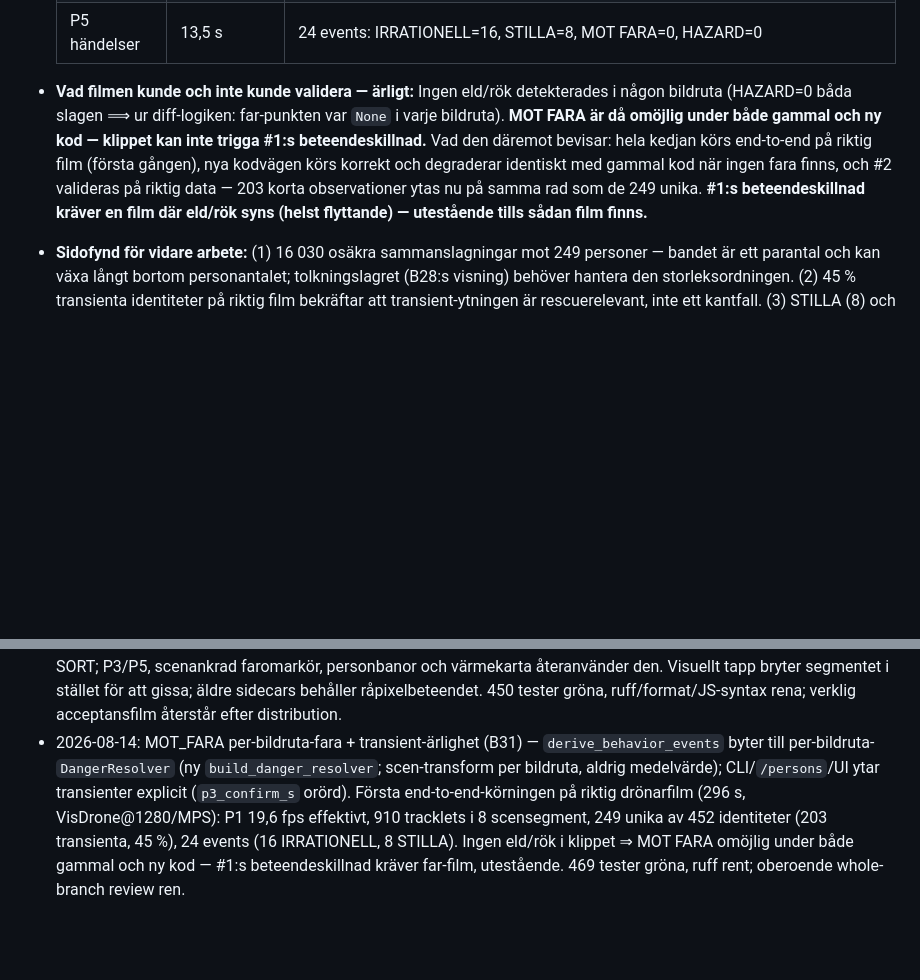
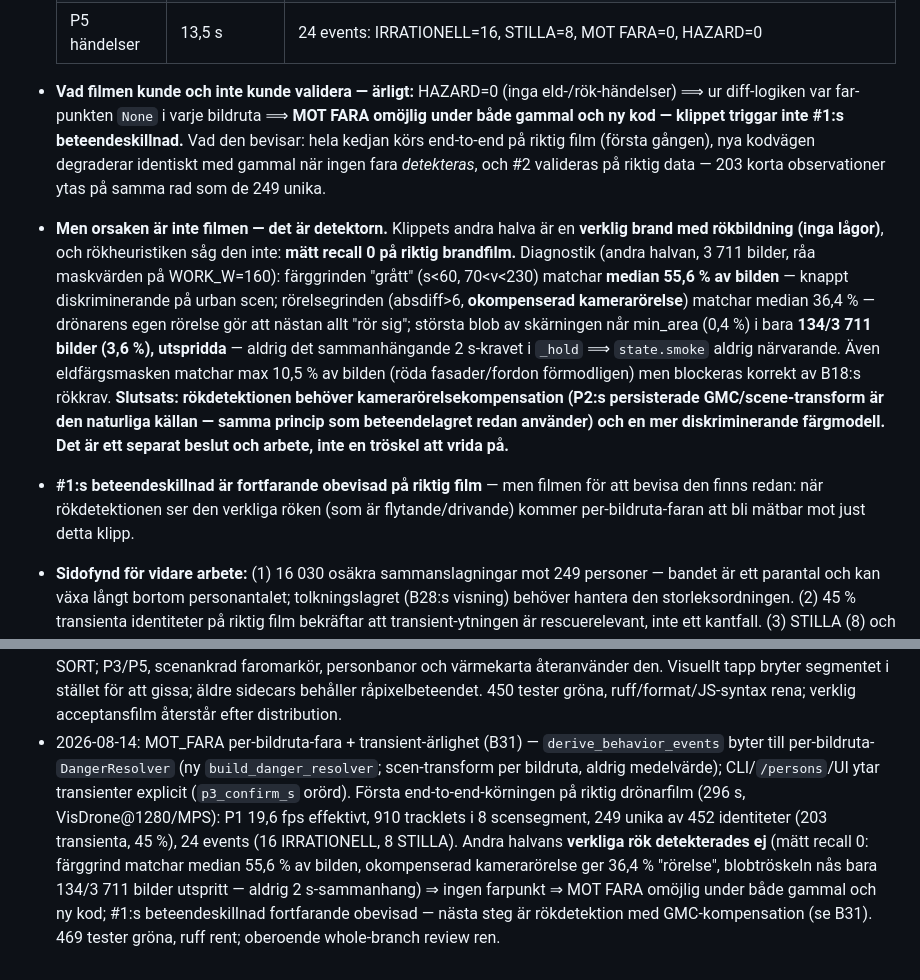
Before and after one commit to bambapappa/drone, a Markdown page: DECISIONS.md, 2 parts joined by grey strips. GitHub-like rendering; blank space fills up the shorter version.

Commit message:
docs(decisions): B31-rightning — verklig rok detekterades ej; diagnos med matta maskvarden
Andra halvan ar en VERKLIG brand med rokbildning; HAZARD=0 beror inte pa att
filmen saknar fara utan pa att rokheuristiken missade den. Matt pa 3 711 bilder:
farggrinden matchar median 55,6% av bilden, okompenserad kamerarorelse gor att
36,4% 'ror sig', blob-traskeln nadds bara 134/3 711 bilder (utspridda) — aldrig
2 s-sammanhang. Rokdetektion behover GMC-kompensation (P2:s persisterade
scene-transform) + mer diskriminerande fargmodell: separat beslut, inte trasklar
att vrida pa.

Co-Authored-By: Claude <noreply@anthropic.com>

```diff
--- a/DECISIONS.md
+++ b/DECISIONS.md
@@ -271,7 +271,9 @@ Två riktiga filmer (trafikolycka med IR-PiP; lägenhetsbrand med rök, 960×540
   | P3 identitet | 182,5 s | 452 identiteter → **249 unika, 203 transienta (45 %)**, 16 030 osäkra sammanslagningar |
   | P5 händelser | 13,5 s | 24 events: IRRATIONELL=16, STILLA=8, MOT FARA=0, HAZARD=0 |
 
-- **Vad filmen kunde och inte kunde validera — ärligt:** Ingen eld/rök detekterades i någon bildruta (HAZARD=0 båda slagen ⟹ ur diff-logiken: far-punkten var `None` i varje bildruta). **MOT FARA är då omöjlig under både gammal och ny kod — klippet kan inte trigga #1:s beteendeskillnad.** Vad den däremot bevisar: hela kedjan körs end-to-end på riktig film (första gången), nya kodvägen körs korrekt och degraderar identiskt med gammal kod när ingen fara finns, och #2 valideras på riktig data — 203 korta observationer ytas nu på samma rad som de 249 unika. **#1:s beteendeskillnad kräver en film där eld/rök syns (helst flyttande) — utestående tills sådan film finns.**
+- **Vad filmen kunde och inte kunde validera — ärligt:** HAZARD=0 (inga eld-/rök-händelser) ⟹ ur diff-logiken var far-punkten `None` i varje bildruta ⟹ **MOT FARA omöjlig under både gammal och ny kod — klippet triggar inte #1:s beteendeskillnad.** Vad den bevisar: hela kedjan körs end-to-end på riktig film (första gången), nya kodvägen degraderar identiskt med gammal när ingen fara *detekteras*, och #2 valideras på riktig data — 203 korta observationer ytas på samma rad som de 249 unika.
+- **Men orsaken är inte filmen — det är detektorn.** Klippets andra halva är en **verklig brand med rökbildning (inga lågor)**, och rökheuristiken såg den inte: **mätt recall 0 på riktig brandfilm.** Diagnostik (andra halvan, 3 711 bilder, råa maskvärden på WORK_W=160): färggrinden "grått" (s<60, 70<v<230) matchar **median 55,6 % av bilden** — knappt diskriminerande på urban scen; rörelsegrinden (absdiff>6, **okompenserad kamerarörelse**) matchar median 36,4 % — drönarens egen rörelse gör att nästan allt "rör sig"; största blob av skärningen når min_area (0,4 %) i bara **134/3 711 bilder (3,6 %), utspridda** — aldrig det sammanhängande 2 s-kravet i `_hold` ⟹ `state.smoke` aldrig närvarande. Även eldfärgsmasken matchar max 10,5 % av bilden (röda fasader/fordon förmodligen) men blockeras korrekt av B18:s rökkrav. **Slutsats: rökdetektionen behöver kamerarörelse­kompensation (P2:s persisterade GMC/scene-transform är den naturliga källan — samma princip som beteendelagret redan använder) och en mer diskriminerande färgmodell. Det är ett separat beslut och arbete, inte en tröskel att vrida på.**
+- **#1:s beteendeskillnad är fortfarande obevisad på riktig film** — men filmen för att bevisa den finns redan: när rökdetektionen ser den verkliga röken (som är flytande/drivande) kommer per-bildruta-faran att bli mätbar mot just detta klipp.
 - **Sidofynd för vidare arbete:** (1) 16 030 osäkra sammanslagningar mot 249 personer — bandet är ett parantal och kan växa långt bortom personantalet; tolkningslagret (B28:s visning) behöver hantera den storleksordningen. (2) 45 % transienta identiteter på riktig film bekräftar att transient-ytningen är rescuerelevant, inte ett kantfall. (3) STILLA (8) och IRRATIONELL (16) eldar på riktig film — ensemblerna fungerar, men utan facit är precisionen omätbar.
 - **Förkastat:** Before/after-jämförelse av MOT FARA på det här klippet — meningslös utan detekterad fara; att låta siffrorna antyda att #1 var "validerat på riktig film" vore precis den fabricerade trygghet hela fixen vänder sig mot.
 
@@ -306,4 +308,4 @@ Två riktiga filmer (trafikolycka med IR-PiP; lägenhetsbrand med rök, 960×540
 - 2026-07-15: Fas 4 (IRRATIONELLT + retroaktiv faromarkör + tidslinje, B26) — tredje personbunden flaggkategori via en delsignalensemble (`analysis/irrational.py`) med STILLA-vinner-precedens; retroaktiv MOT FARA-omräkning mot en granskarplacerad faromarkör (`review/hazard.py`, ny `annotations/hazard_marker.jsonl`), slås ihop vid läsning utan att röra `events/`; ny tidslinjeflik i granskningsvyn med per-person-spann + fara/bokmärke/operatör-markörer och klick-till-sök. Alla tre flaggkategorier granskningsbara tillsammans. Två efterföljande no-mistakes-fixar: debriefingens IRRATIONELL-etikett/CSS, och faromarkör-flytt som tystade bort Fas 3-verdikter (nu nyckelad på tracklet_id, inte person_id). 370 tester gröna, ruff rent, manuellt verifierat mot körande server (seed-körning + curl, browserautomatisering ej tillgänglig i sandlådan).
 - 2026-07-15: Fas 5 (bonusfunktioner bakom egna flaggor + användarhandledning, B27) — persondossié med dela/slå ihop-korrigeringar (uppspelade annoteringar via ny `annotations/identity_corrections.jsonl`, aldrig mutation av `persons/`), facit-läge som rättar både AI och operatör (`annotations/ground_truth.jsonl` + `review/ground_truth.py`), jämförelse av två körningar (batch, `review/run_compare.py` + REST + CLI), klientsidig klippexport (WebM via MediaRecorder, samma enda renderare), uppehållsvärmekarta (`review/heatmap.py`, råbildskoordinater med dokumenterad brasklapp), samt svensk användarhandledning som egen sida (`/guide`). Fem oberoende `FEATURE_*`-miljövariabler, alla default på, testade i båda lägena. 422 tester gröna, ruff rent, curl-verifierat live i båda flagglägena (browserautomatisering ej tillgänglig i sandlådan).
 - 2026-08-11: Lokalt scenkoordinatlager (B29) — P2 persisterar samma segmenterade GMC-transform som driver BoT-SORT; P3/P5, scenankrad faromarkör, personbanor och värmekarta återanvänder den. Visuellt tapp bryter segmentet i stället för att gissa; äldre sidecars behåller råpixelbeteendet. 450 tester gröna, ruff/format/JS-syntax rena; verklig acceptansfilm återstår efter distribution.
-- 2026-08-14: MOT_FARA per-bildruta-fara + transient-ärlighet (B31) — `derive_behavior_events` byter till per-bildruta-`DangerResolver` (ny `build_danger_resolver`; scen-transform per bildruta, aldrig medelvärde); CLI/`/persons`/UI ytar transienter explicit (`p3_confirm_s` orörd). Första end-to-end-körningen på riktig drönarfilm (296 s, VisDrone@1280/MPS): P1 19,6 fps effektivt, 910 tracklets i 8 scensegment, 249 unika av 452 identiteter (203 transienta, 45 %), 24 events (16 IRRATIONELL, 8 STILLA). Ingen eld/rök i klippet ⇒ MOT FARA omöjlig under både gammal och ny kod — #1:s beteendeskillnad kräver far-film, utestående. 469 tester gröna, ruff rent; oberoende whole-branch review ren.
+- 2026-08-14: MOT_FARA per-bildruta-fara + transient-ärlighet (B31) — `derive_behavior_events` byter till per-bildruta-`DangerResolver` (ny `build_danger_resolver`; scen-transform per bildruta, aldrig medelvärde); CLI/`/persons`/UI ytar transienter explicit (`p3_confirm_s` orörd). Första end-to-end-körningen på riktig drönarfilm (296 s, VisDrone@1280/MPS): P1 19,6 fps effektivt, 910 tracklets i 8 scensegment, 249 unika av 452 identiteter (203 transienta, 45 %), 24 events (16 IRRATIONELL, 8 STILLA). Andra halvans **verkliga rök detekterades ej** (mätt recall 0: färggrind matchar median 55,6 % av bilden, okompenserad kamerarörelse ger 36,4 % "rörelse", blobtröskeln nås bara 134/3 711 bilder utspritt — aldrig 2 s-sammanhang) ⇒ ingen farpunkt ⇒ MOT FARA omöjlig under både gammal och ny kod; #1:s beteendeskillnad fortfarande obevisad — nästa steg är rökdetektion med GMC-kompensation (se B31). 469 tester gröna, ruff rent; oberoende whole-branch review ren.
```
